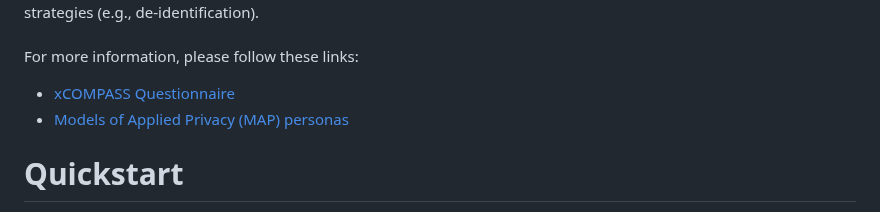
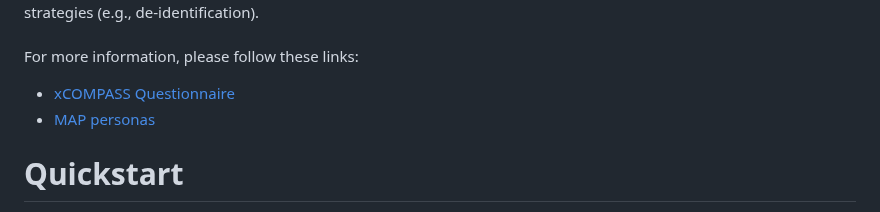
Before and after one commit to Comcast/xCOMPASS, a Markdown page: README.md, the part around the change. Rendered like a GitHub page.

```diff
--- a/README.md
+++ b/README.md
@@ -8,7 +8,7 @@
 For more information, please follow these links:
 
 - [xCOMPASS Questionnaire](https://github.com/Comcast/xCOMPASS/tree/main/questionnaire)
-- [Models of Applied Privacy (MAP) personas](https://github.com/Comcast/xCOMPASS/tree/main/personas)
+- [MAP personas](https://github.com/Comcast/xCOMPASS/tree/main/personas)
 
 # Quickstart
 
```
